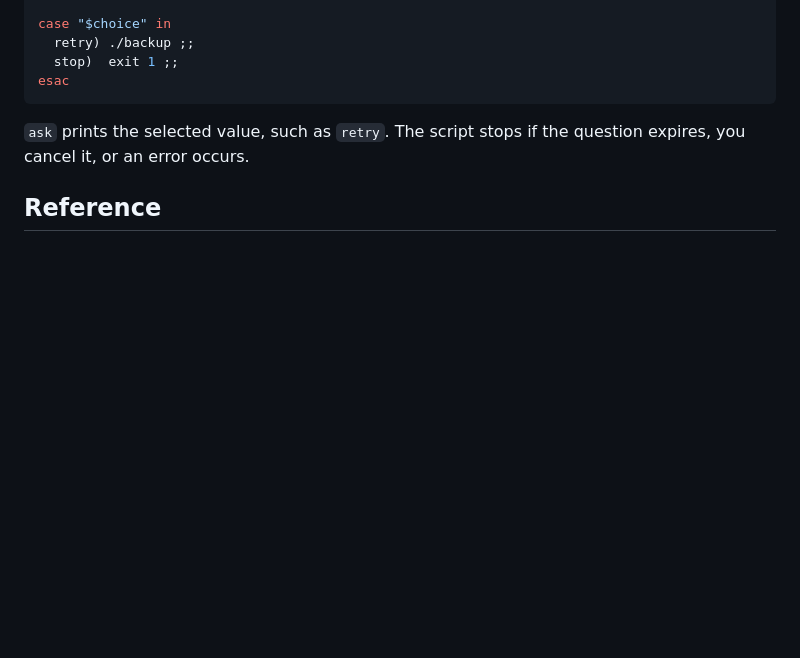
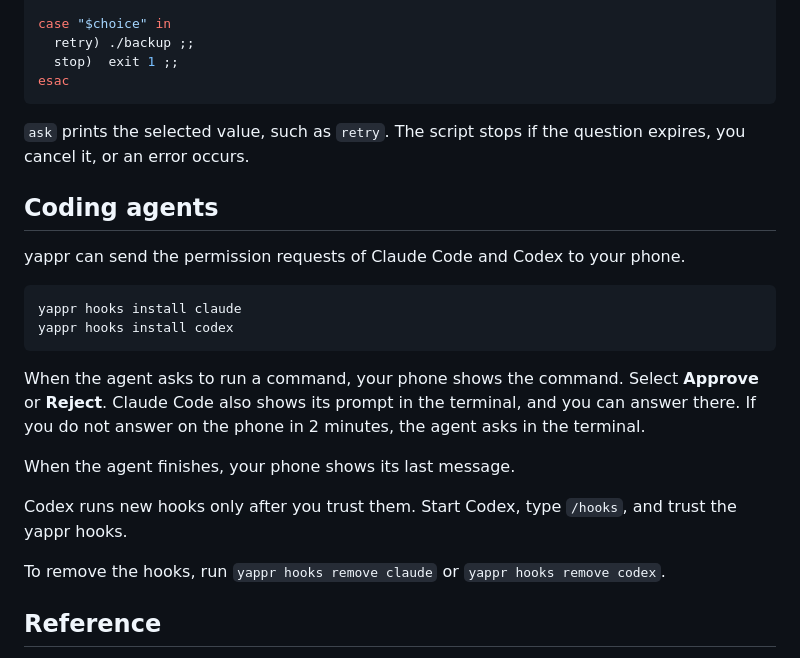
Before and after one commit to fractalops/yappr, a Markdown page: README.md, the part around the change. GitHub-like rendering; blank space fills up the shorter version.

Commit message:
Document the agent hooks

````diff
--- a/README.md
+++ b/README.md
@@ -101,6 +101,28 @@ esac
 `ask` prints the selected value, such as `retry`. The script stops if the
 question expires, you cancel it, or an error occurs.
 
+## Coding agents
+
+yappr can send the permission requests of Claude Code and Codex to your phone.
+
+```sh
+yappr hooks install claude
+yappr hooks install codex
+```
+
+When the agent asks to run a command, your phone shows the command. Select
+**Approve** or **Reject**. Claude Code also shows its prompt in the terminal,
+and you can answer there. If you do not answer on the phone in 2 minutes, the
+agent asks in the terminal.
+
+When the agent finishes, your phone shows its last message.
+
+Codex runs new hooks only after you trust them. Start Codex, type `/hooks`, and
+trust the yappr hooks.
+
+To remove the hooks, run `yappr hooks remove claude` or
+`yappr hooks remove codex`.
+
 ## Reference
 
 The [CLI reference](docs/reference.md) covers command options, exit codes,
````
Also changed, not shown: docs/reference.md (+43 -0 lines).
